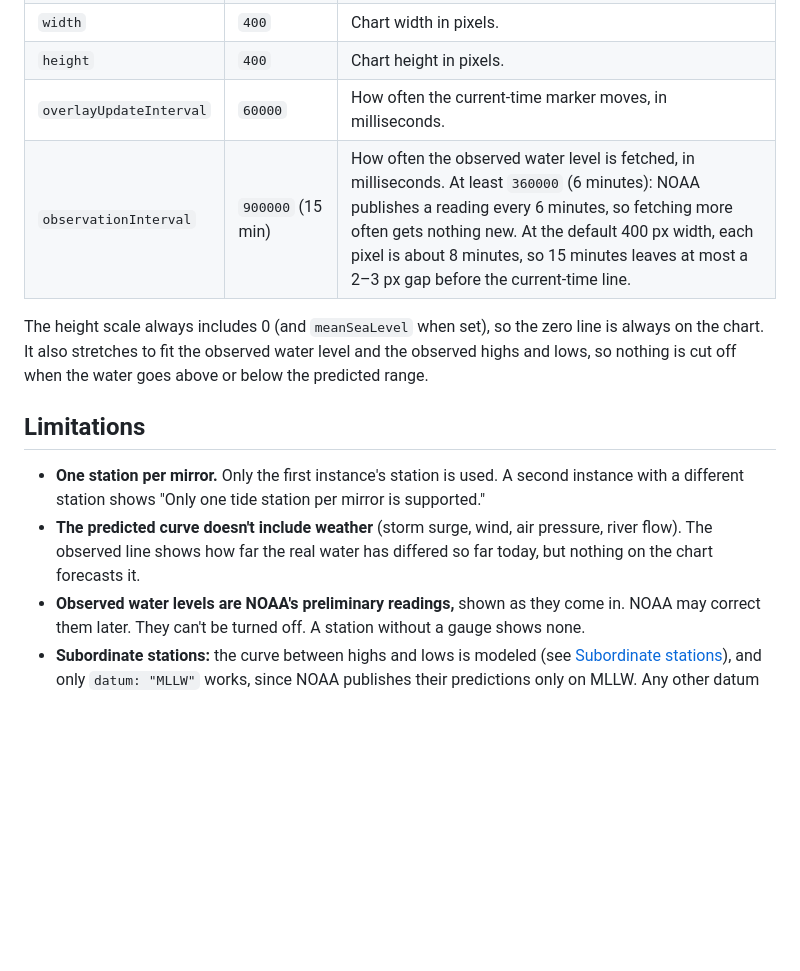
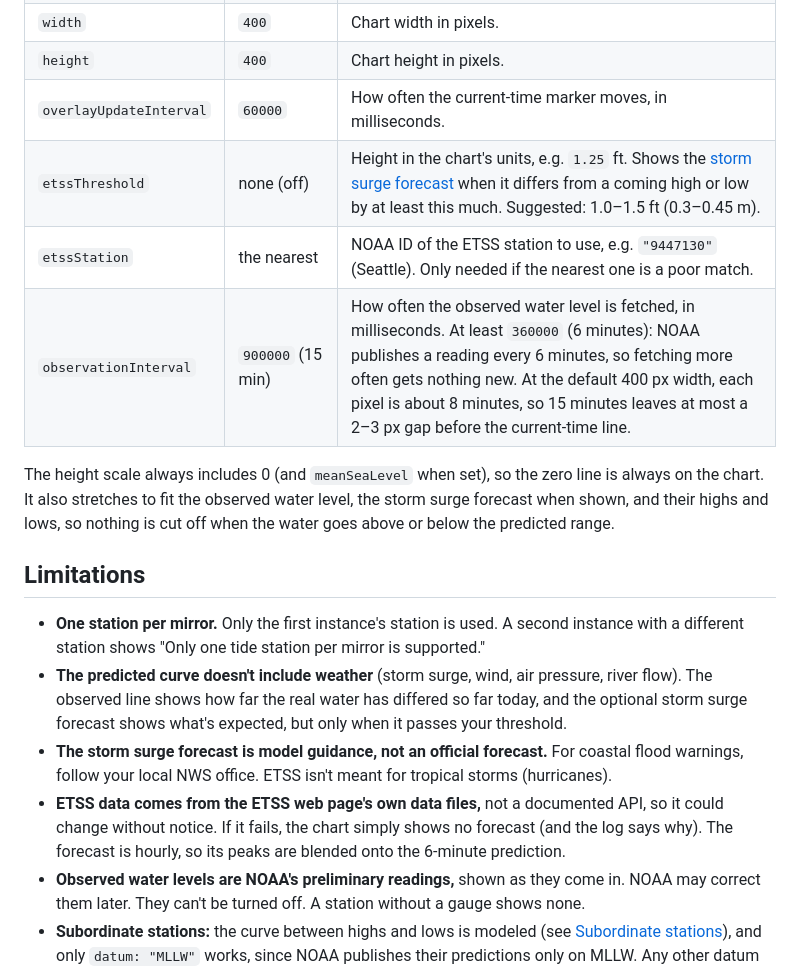
Before and after one commit to zchadick/MMM-TideChartSVG, a Markdown page: README.md, the part around one of its changes. Rendered like a GitHub page; blank space fills up the shorter version.

```diff
--- a/README.md
+++ b/README.md
@@ -134,19 +188,27 @@ Add the module to `config/config.js`:
 | `width` | `400` | Chart width in pixels. |
 | `height` | `400` | Chart height in pixels. |
 | `overlayUpdateInterval` | `60000` | How often the current-time marker moves, in milliseconds. |
+| `etssThreshold` | none (off) | Height in the chart's units, e.g. `1.25` ft. Shows the [storm surge forecast](#storm-surge-forecast-etss) when it differs from a coming high or low by at least this much. Suggested: 1.0–1.5 ft (0.3–0.45 m). |
+| `etssStation` | the nearest | NOAA ID of the ETSS station to use, e.g. `"9447130"` (Seattle). Only needed if the nearest one is a poor match. |
 | `observationInterval` | `900000` (15 min) | How often the observed water level is fetched, in milliseconds. At least `360000` (6 minutes): NOAA publishes a reading every 6 minutes, so fetching more often gets nothing new. At the default 400 px width, each pixel is about 8 minutes, so 15 minutes leaves at most a 2–3 px gap before the current-time line. |
 
 The height scale always includes 0 (and `meanSeaLevel` when set), so the zero line is always on
-the chart. It also stretches to fit the observed water level and the observed highs and lows,
-so nothing is cut off when the water goes above or below the predicted range.
+the chart. It also stretches to fit the observed water level, the storm surge forecast when
+shown, and their highs and lows, so nothing is cut off when the water goes above or below the
+predicted range.
 
 ## Limitations
 
 - **One station per mirror.** Only the first instance's station is used. A second instance
   with a different station shows "Only one tide station per mirror is supported."
 - **The predicted curve doesn't include weather** (storm surge, wind, air pressure, river
-  flow). The observed line shows how far the real water has differed so far today, but
-  nothing on the chart forecasts it.
+  flow). The observed line shows how far the real water has differed so far today, and the
+  optional storm surge forecast shows what's expected, but only when it passes your threshold.
+- **The storm surge forecast is model guidance, not an official forecast.** For coastal flood
+  warnings, follow your local NWS office. ETSS isn't meant for tropical storms (hurricanes).
+- **ETSS data comes from the ETSS web page's own data files,** not a documented API, so it
+  could change without notice. If it fails, the chart simply shows no forecast (and the log
+  says why). The forecast is hourly, so its peaks are blended onto the 6-minute prediction.
 - **Observed water levels are NOAA's preliminary readings,** shown as they come in. NOAA may
   correct them later. They can't be turned off. A station without a gauge shows none.
 - **Subordinate stations:** the curve between highs and lows is modeled (see
```
Also changed, not shown: other parts of README.md (+57 -3 lines), CLAUDE.md (+52 -48 lines), screenshot.png, 12 other files.
